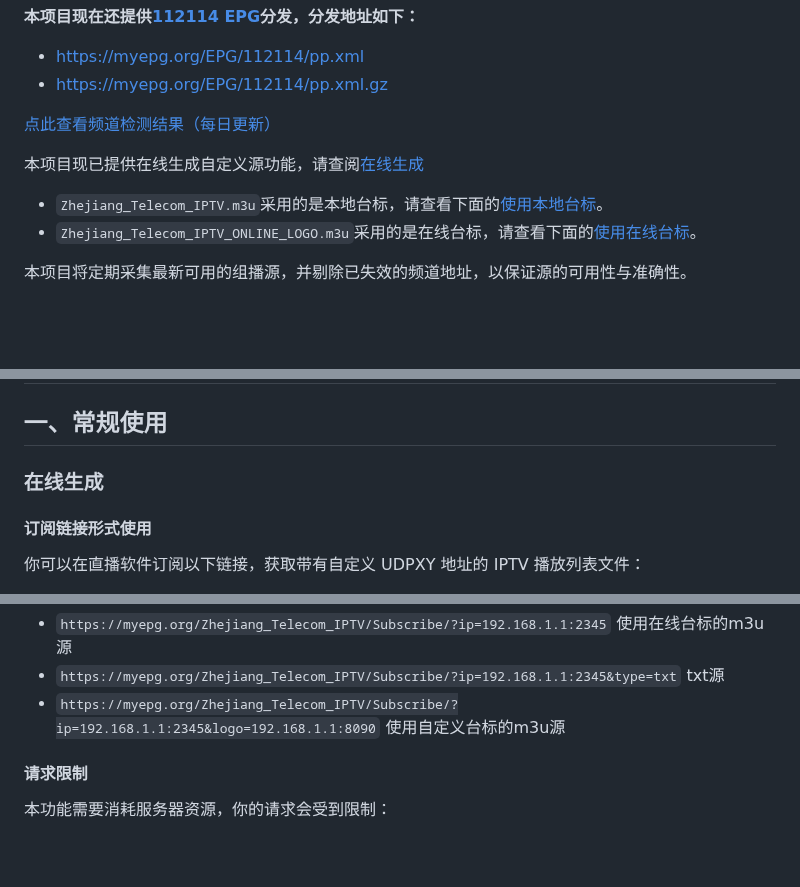
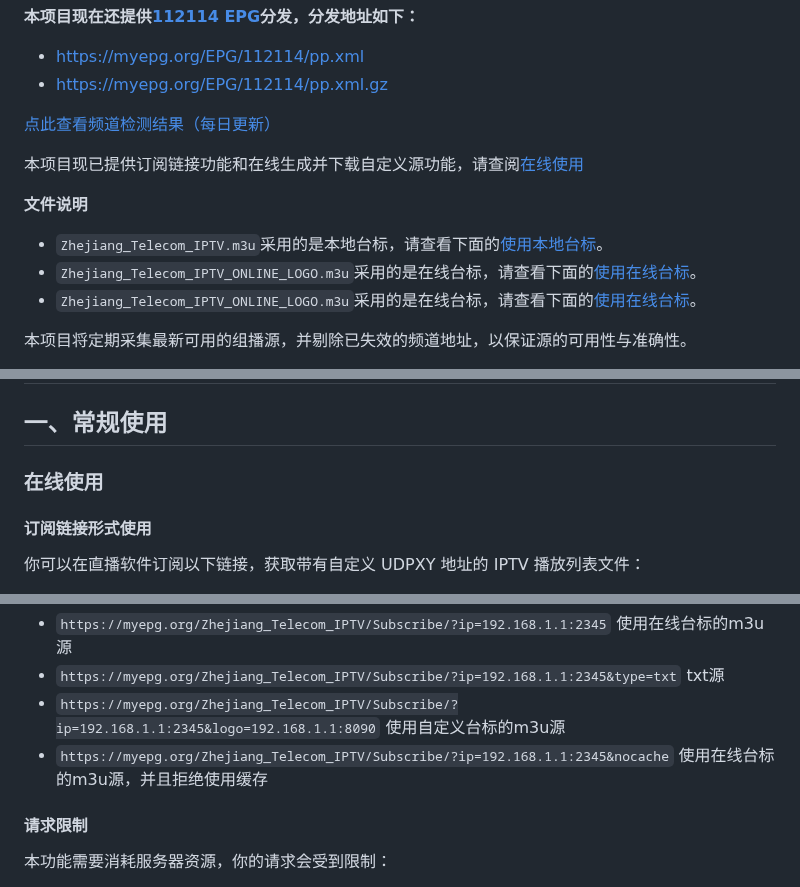
Before and after one commit to FHZDCJ/Zhejiang_Telecom_IPTV, a Markdown page: README.md, 3 parts joined by grey strips. Rendered like a GitHub page; blank space fills up the shorter version.

Commit message:
更新README.MD

```diff
--- a/README.md
+++ b/README.md
@@ -11,9 +11,11 @@
 
 [点此查看频道检测结果（每日更新）](https://myepg.org/Zhejiang_Telecom_IPTV/report.html)
 
-本项目现已提供在线生成自定义源功能，请查阅[在线生成](#在线生成)
+本项目现已提供订阅链接功能和在线生成并下载自定义源功能，请查阅[在线使用](#在线使用)
 
+**文件说明**
 - `Zhejiang_Telecom_IPTV.m3u`采用的是本地台标，请查看下面的[使用本地台标](#使用本地台标)。
+- `Zhejiang_Telecom_IPTV_ONLINE_LOGO.m3u`采用的是在线台标，请查看下面的[使用在线台标](#使用在线台标)。
 - `Zhejiang_Telecom_IPTV_ONLINE_LOGO.m3u`采用的是在线台标，请查看下面的[使用在线台标](#使用在线台标)。
 
 本项目将定期采集最新可用的组播源，并剔除已失效的频道地址，以保证源的可用性与准确性。
@@ -26,7 +28,7 @@
 
 ## 一、常规使用
 
-### 在线生成
+### 在线使用
 
 #### 订阅链接形式使用
 
@@ -60,6 +62,8 @@
 txt源
 - `https://myepg.org/Zhejiang_Telecom_IPTV/Subscribe/?ip=192.168.1.1:2345&logo=192.168.1.1:8090`
 使用自定义台标的m3u源
+- `https://myepg.org/Zhejiang_Telecom_IPTV/Subscribe/?ip=192.168.1.1:2345&nocache`
+使用在线台标的m3u源，并且拒绝使用缓存
 
 #### 请求限制
 本功能需要消耗服务器资源，你的请求会受到限制：
```
Also changed, not shown: other parts of README.md (+1 -1 lines).
